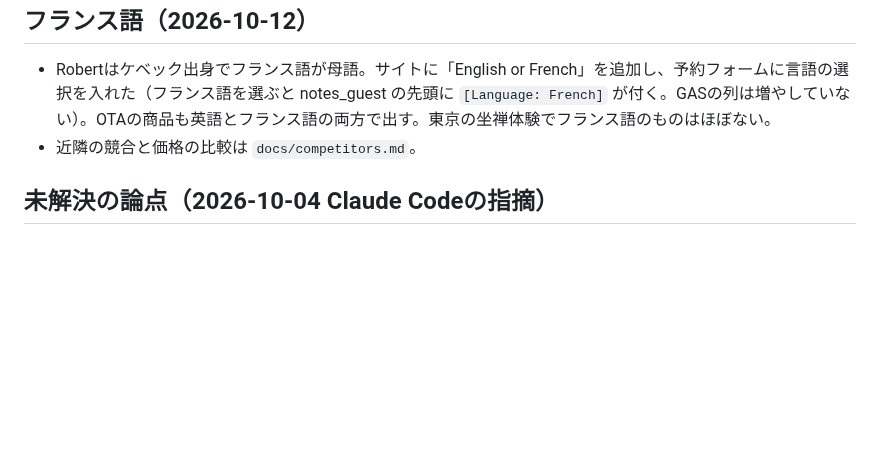
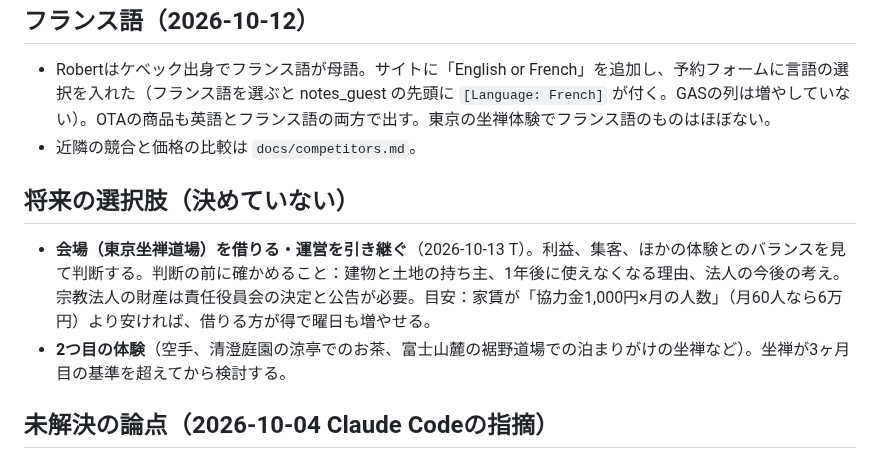
Before and after one commit to Thirata79/inbound, a Markdown page: CLAUDE.md, the part around the change. GitHub-like rendering; blank space fills up the shorter version.

Commit message:
Record future options: taking over the venue, second experience
Co-Authored-By: Claude Opus 5.5 <noreply@anthropic.com>
Claude-Session: https://claude.ai/code/session_01Srbbo92fge4ZLjCw4JrtWU

```diff
--- a/CLAUDE.md
+++ b/CLAUDE.md
@@ -47,6 +47,10 @@
 - Robertはケベック出身でフランス語が母語。サイトに「English or French」を追加し、予約フォームに言語の選択を入れた（フランス語を選ぶと notes_guest の先頭に `[Language: French]` が付く。GASの列は増やしていない）。OTAの商品も英語とフランス語の両方で出す。東京の坐禅体験でフランス語のものはほぼない。
 - 近隣の競合と価格の比較は `docs/competitors.md`。
 
+## 将来の選択肢（決めていない）
+- **会場（東京坐禅道場）を借りる・運営を引き継ぐ**（2026-10-13 T）。利益、集客、ほかの体験とのバランスを見て判断する。判断の前に確かめること：建物と土地の持ち主、1年後に使えなくなる理由、法人の今後の考え。宗教法人の財産は責任役員会の決定と公告が必要。目安：家賃が「協力金1,000円×月の人数」（月60人なら6万円）より安ければ、借りる方が得で曜日も増やせる。
+- **2つ目の体験**（空手、清澄庭園の涼亭でのお茶、富士山麓の裾野道場での泊まりがけの坐禅など）。坐禅が3ヶ月目の基準を超えてから検討する。
+
 ## 未解決の論点（2026-10-04 Claude Codeの指摘）
 1. ~~最少催行2名での前日中止はOTAと相性が悪い~~ → 2026-10-09 の合意で解決（1名から開催し、Robertにも支払う）。
 2. **v12はOTA経由の予約にも決済手数料3.6%をかけている。** OTAが代金を回収するなら不要なので、その場合は半々の残額が約4,000円/人、月30万円に必要なのは約76人になる。v12は保守的な見積もりとして残してよい。
```
